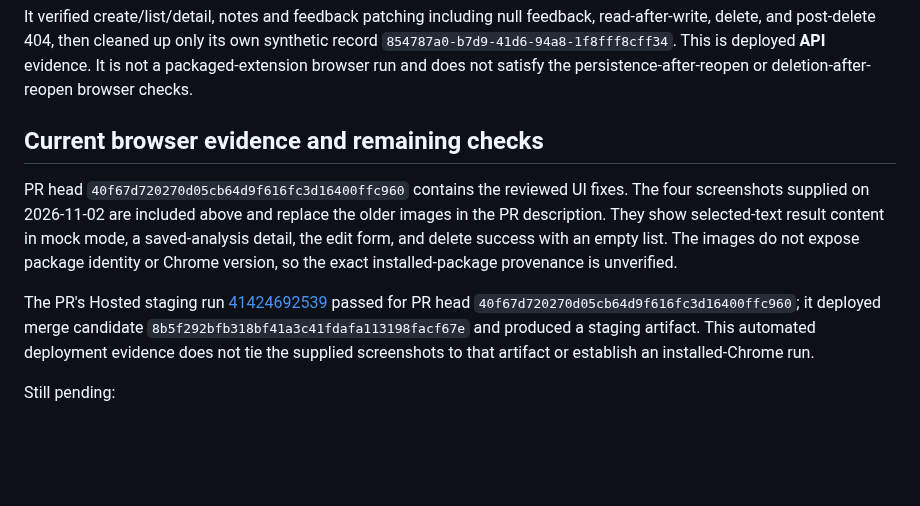
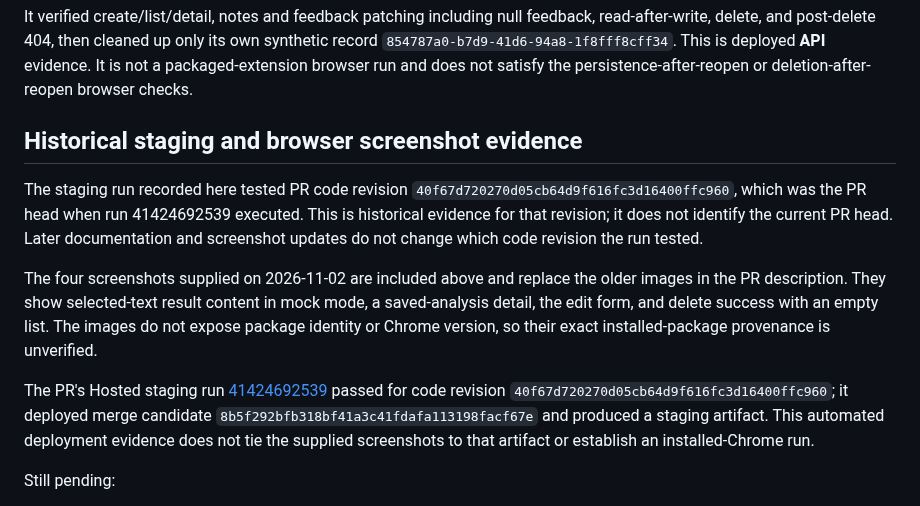
Before and after one commit to kendshhh/PhishLens, a Markdown page: docs/devops/week2-installed-crud-2026-10-21.md, the part around the change. Rendered like a GitHub page; blank space fills up the shorter version.

Commit message:
docs: mark browser and staging evidence historical

```diff
--- a/docs/devops/week2-installed-crud-2026-10-21.md
+++ b/docs/devops/week2-installed-crud-2026-10-21.md
@@ -73,11 +73,13 @@ node scripts/verify_crud.mjs --base-url https://phishlens-staging.onrender.com -
 
 It verified create/list/detail, notes and feedback patching including null feedback, read-after-write, delete, and post-delete 404, then cleaned up only its own synthetic record `854787a0-b7d9-41d6-94a8-1f8fff8cff34`. This is deployed **API** evidence. It is not a packaged-extension browser run and does not satisfy the persistence-after-reopen or deletion-after-reopen browser checks.
 
-## Current browser evidence and remaining checks
+## Historical staging and browser screenshot evidence
 
-PR head `40f67d720270d05cb64d9f616fc3d16400ffc960` contains the reviewed UI fixes. The four screenshots supplied on 2026-11-02 are included above and replace the older images in the PR description. They show selected-text result content in mock mode, a saved-analysis detail, the edit form, and delete success with an empty list. The images do not expose package identity or Chrome version, so the exact installed-package provenance is unverified.
+The staging run recorded here tested PR code revision `40f67d720270d05cb64d9f616fc3d16400ffc960`, which was the PR head when run 41424692539 executed. This is historical evidence for that revision; it does not identify the current PR head. Later documentation and screenshot updates do not change which code revision the run tested.
 
-The PR's Hosted staging run [41424692539](https://github.com/kendshhh/PhishLens/actions/runs/41424692539) passed for PR head `40f67d720270d05cb64d9f616fc3d16400ffc960`; it deployed merge candidate `8b5f292bfb318bf41a3c41fdafa113198facf67e` and produced a staging artifact. This automated deployment evidence does not tie the supplied screenshots to that artifact or establish an installed-Chrome run.
+The four screenshots supplied on 2026-11-02 are included above and replace the older images in the PR description. They show selected-text result content in mock mode, a saved-analysis detail, the edit form, and delete success with an empty list. The images do not expose package identity or Chrome version, so their exact installed-package provenance is unverified.
+
+The PR's Hosted staging run [41424692539](https://github.com/kendshhh/PhishLens/actions/runs/41424692539) passed for code revision `40f67d720270d05cb64d9f616fc3d16400ffc960`; it deployed merge candidate `8b5f292bfb318bf41a3c41fdafa113198facf67e` and produced a staging artifact. This automated deployment evidence does not tie the supplied screenshots to that artifact or establish an installed-Chrome run.
 
 Still pending:
 
```
